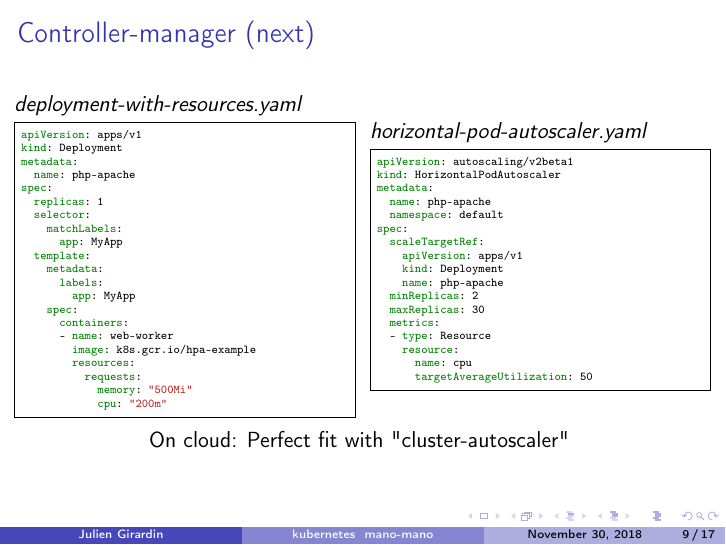
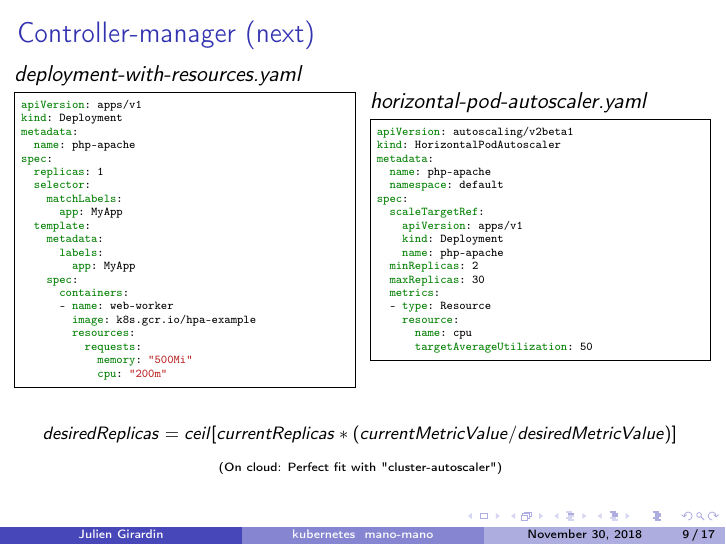
Before and after one commit to Zempashi/kube-training, LaTeX slides (slides/introduction.tex): page 31 of 48 before the commit and page 32 of 49 after it. Compiled offline with pdfLaTeX.

Commit message:
Add autoscaling formula

```diff
--- a/slides/introduction.tex
+++ b/slides/introduction.tex
@@ -373,11 +373,20 @@ around 10 Billions dollars
         {resources/horizontal-pod-autoscaler.yaml}
   \end{column}
   \end{columns}
-  \visible<2->{
-    \centering
-    ~~\newline
-    On cloud: Perfect fit with "cluster-autoscaler"
-  }
+  \begin{center}
+    \visible<2->{
+      \vfill
+      \footnotesize{
+        $desiredReplicas = ceil[currentReplicas * ( currentMetricValue / desiredMetricValue )]$
+      }
+      \vfill
+    }
+    \visible<3->{
+      \tiny{
+        (On cloud: Perfect fit with "cluster-autoscaler")
+      }
+    }
+    \end{center}
 \end{frame}
 
 \begin{frame}[fragile]
```
